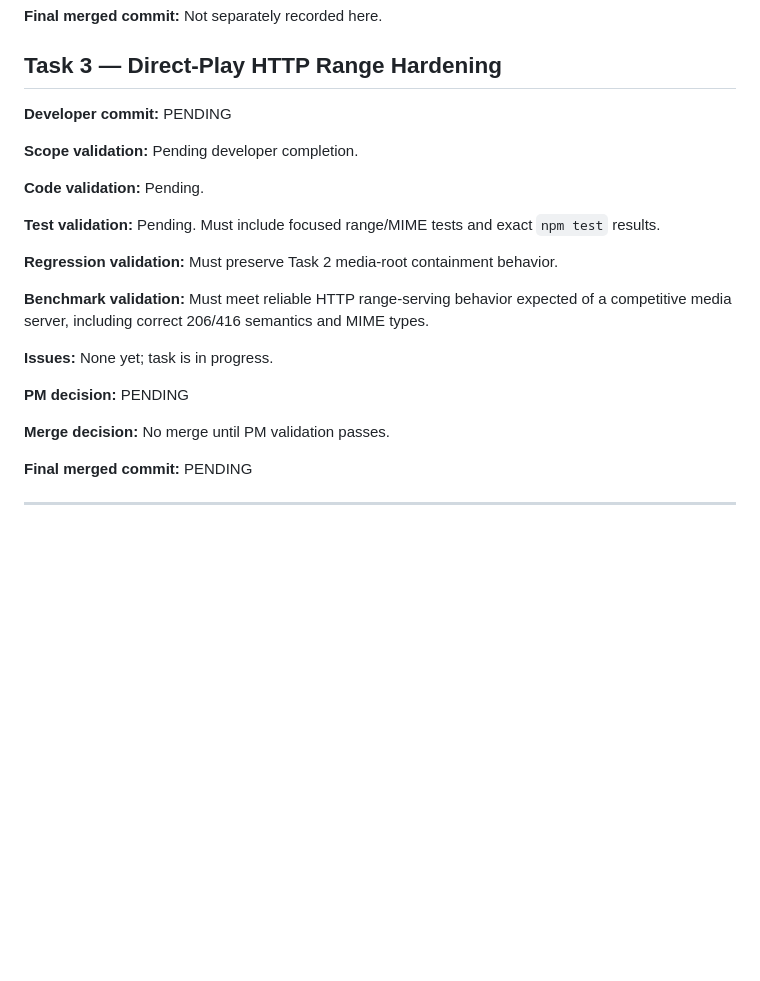
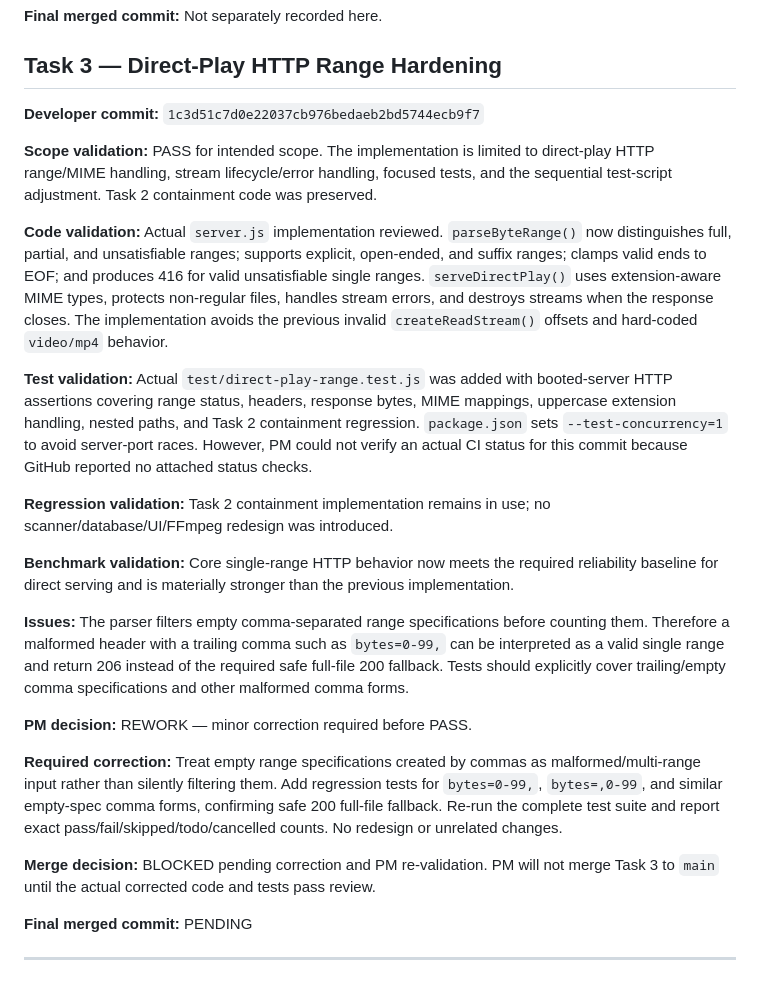
Before and after one commit to govarthanan0507/Claude_Baseflicks, a Markdown page: PM_VALIDATION_LOG.md, the part around the change. GitHub-like rendering; blank space fills up the shorter version.

Commit message:
docs(playback): record Task 3 PM rework feedback

```diff
--- a/PM_VALIDATION_LOG.md
+++ b/PM_VALIDATION_LOG.md
@@ -56,23 +56,25 @@ Jellyfin/Plex-level user-visible playback capability, reliability, correctness,
 
 ## Task 3 — Direct-Play HTTP Range Hardening
 
-**Developer commit:** PENDING
+**Developer commit:** `1c3d51c7d0e22037cb976bedaeb2bd5744ecb9f7`
 
-**Scope validation:** Pending developer completion.
+**Scope validation:** PASS for intended scope. The implementation is limited to direct-play HTTP range/MIME handling, stream lifecycle/error handling, focused tests, and the sequential test-script adjustment. Task 2 containment code was preserved.
 
-**Code validation:** Pending.
+**Code validation:** Actual `server.js` implementation reviewed. `parseByteRange()` now distinguishes full, partial, and unsatisfiable ranges; supports explicit, open-ended, and suffix ranges; clamps valid ends to EOF; and produces 416 for valid unsatisfiable single ranges. `serveDirectPlay()` uses extension-aware MIME types, protects non-regular files, handles stream errors, and destroys streams when the response closes. The implementation avoids the previous invalid `createReadStream()` offsets and hard-coded `video/mp4` behavior.
 
-**Test validation:** Pending. Must include focused range/MIME tests and exact `npm test` results.
+**Test validation:** Actual `test/direct-play-range.test.js` was added with booted-server HTTP assertions covering range status, headers, response bytes, MIME mappings, uppercase extension handling, nested paths, and Task 2 containment regression. `package.json` sets `--test-concurrency=1` to avoid server-port races. However, PM could not verify an actual CI status for this commit because GitHub reported no attached status checks.
 
-**Regression validation:** Must preserve Task 2 media-root containment behavior.
+**Regression validation:** Task 2 containment implementation remains in use; no scanner/database/UI/FFmpeg redesign was introduced.
 
-**Benchmark validation:** Must meet reliable HTTP range-serving behavior expected of a competitive media server, including correct 206/416 semantics and MIME types.
+**Benchmark validation:** Core single-range HTTP behavior now meets the required reliability baseline for direct serving and is materially stronger than the previous implementation.
 
-**Issues:** None yet; task is in progress.
+**Issues:** The parser filters empty comma-separated range specifications before counting them. Therefore a malformed header with a trailing comma such as `bytes=0-99,` can be interpreted as a valid single range and return 206 instead of the required safe full-file 200 fallback. Tests should explicitly cover trailing/empty comma specifications and other malformed comma forms.
 
-**PM decision:** PENDING
+**PM decision:** REWORK — minor correction required before PASS.
 
-**Merge decision:** No merge until PM validation passes.
+**Required correction:** Treat empty range specifications created by commas as malformed/multi-range input rather than silently filtering them. Add regression tests for `bytes=0-99,`, `bytes=,0-99`, and similar empty-spec comma forms, confirming safe 200 full-file fallback. Re-run the complete test suite and report exact pass/fail/skipped/todo/cancelled counts. No redesign or unrelated changes.
+
+**Merge decision:** BLOCKED pending correction and PM re-validation. PM will not merge Task 3 to `main` until the actual corrected code and tests pass review.
 
 **Final merged commit:** PENDING
 
```
